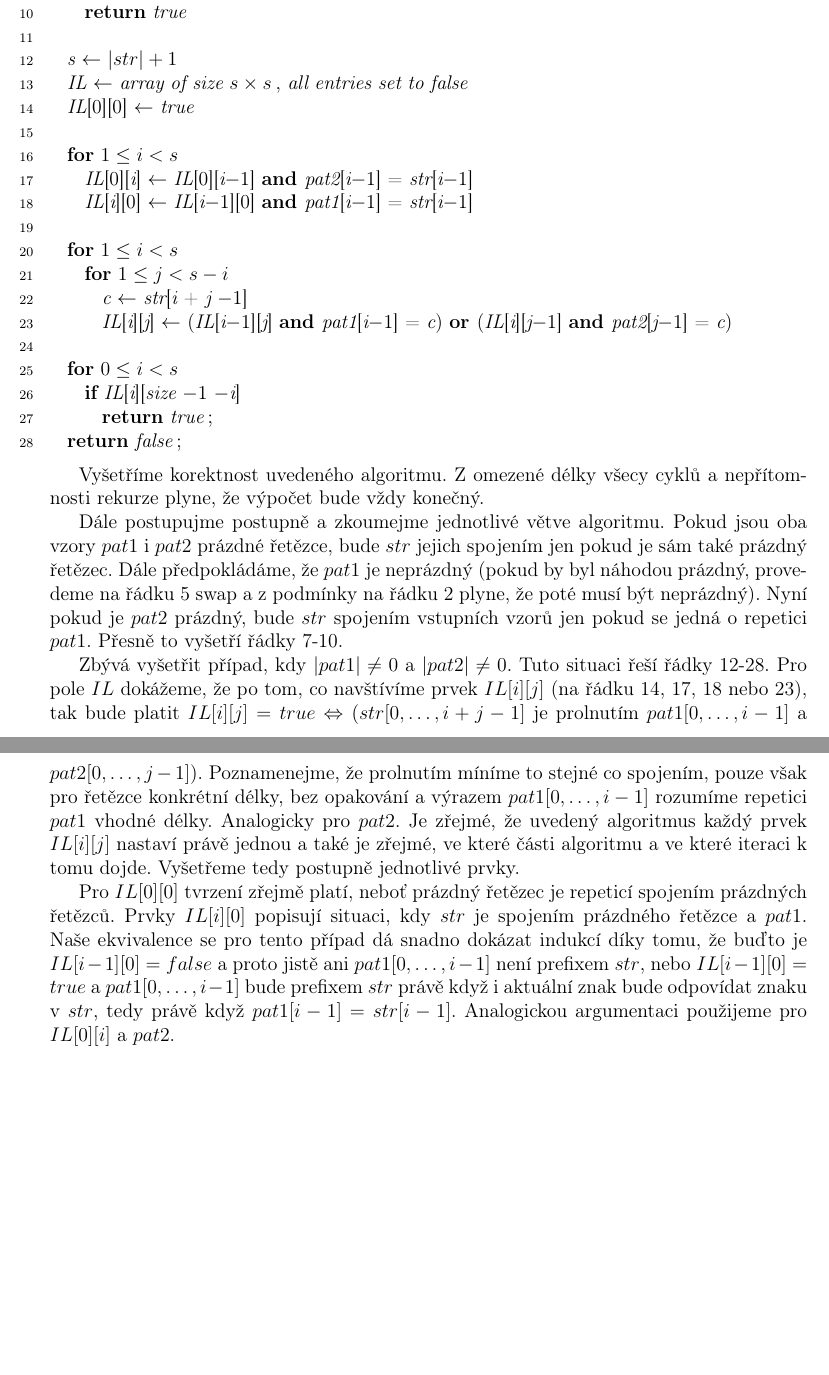
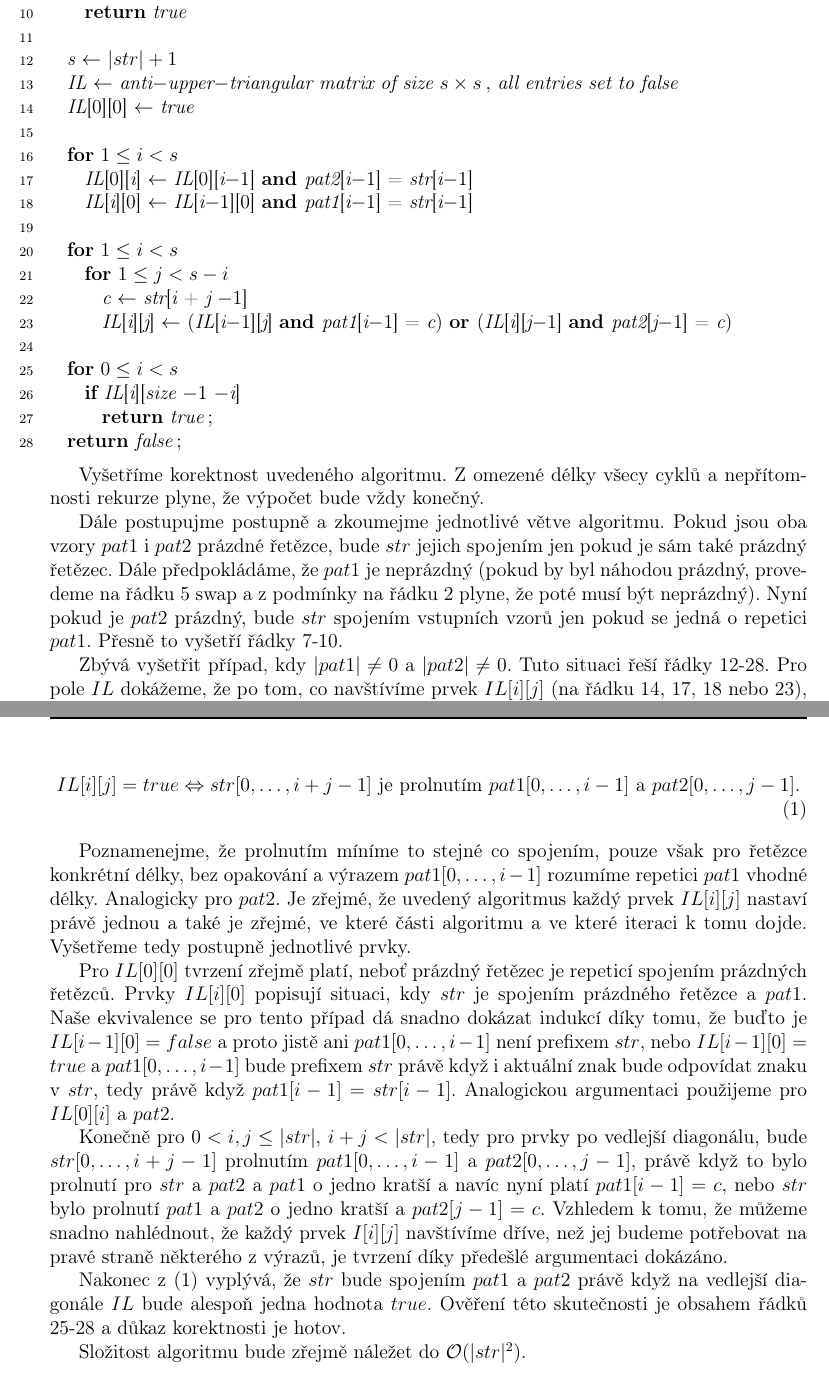
Before and after one commit to JendaPlhak/naval, a LaTeX document (ukol_3.tex): two parts of pages 1 and 2 of 2, joined at a grey line, cut so that both start at the same text, the shorter picture padded with empty space. Compiled offline with pdfLaTeX.

Commit message:
Task 3 final

```diff
--- a/ukol_3.tex
+++ b/ukol_3.tex
@@ -93,7 +93,7 @@ function is_interleave(str, pat1, pat2)
     return true
 
   s := $|str| + 1$
-  IL := array of size $ s \times s $, all entries set $\textit{to}$ false
+  IL := anti-upper-triangular matrix of size $ s \times s $, all entries set $\textit{to}$ false
   IL[0][0] := true
 
   for $ 1 \leq i < s $
@@ -115,9 +115,22 @@ Vyšetříme korektnost uvedeného algoritmu. Z omezené délky všecy cyklů a
 
 Dále postupujme postupně a zkoumejme jednotlivé větve algoritmu. Pokud jsou oba vzory $ pat1 $ i $ pat2 $ prázdné řetězce, bude $ str $ jejich spojením jen pokud je sám také prázdný řetězec. Dále předpokládáme, že $ pat1 $ je neprázdný (pokud by byl náhodou prázdný, provedeme na řádku 5 swap a z podmínky na řádku 2 plyne, že poté musí být neprázdný). Nyní pokud je $ pat2 $ prázdný, bude $ str $ spojením vstupních vzorů jen pokud se jedná o repetici $ pat1 $. Přesně to vyšetří řádky 7-10.
 
-Zbývá vyšetřit případ, kdy $ |pat1| \neq 0$ a $ |pat2| \neq 0 $. Tuto situaci řeší řádky 12-28. Pro pole $ IL $ dokážeme, že po tom, co navštívíme prvek $ IL[i][j] $ (na řádku 14, 17, 18 nebo 23), tak bude platit $ IL[i][j] = true \Leftrightarrow (str[0,\dots, i + j - 1]$ je prolnutím $ pat1[0,\dots,i - 1] $ a $ pat2[0,\dots,j - 1] $). Poznamenejme, že prolnutím míníme to stejné co spojením, pouze však pro řetězce konkrétní délky, bez opakování a výrazem $ pat1[0,\dots,i - 1] $ rozumíme repetici $ pat1 $ vhodné délky. Analogicky pro $ pat2 $.
+Zbývá vyšetřit případ, kdy $ |pat1| \neq 0$ a $ |pat2| \neq 0 $. Tuto situaci řeší řádky 12-28. Pro pole $ IL $ dokážeme, že po tom, co navštívíme prvek $ IL[i][j] $ (na řádku 14, 17, 18 nebo 23), tak bude platit
+
+\begin{align}\label{eqv}
+IL[i][j] = true \Leftrightarrow str[0,\dots, i + j - 1] \text{ je prolnutím } pat1[0,\dots,i - 1] \text{ a } pat2[0,\dots,j - 1].
+\end{align}
+
+ Poznamenejme, že prolnutím míníme to stejné co spojením, pouze však pro řetězce konkrétní délky, bez opakování a výrazem $ pat1[0,\dots,i - 1] $ rozumíme repetici $ pat1 $ vhodné délky. Analogicky pro $ pat2 $.
 Je zřejmé, že uvedený algoritmus každý prvek $ IL[i][j] $ nastaví právě jednou a také je zřejmé, ve které části algoritmu a ve které iteraci k tomu dojde. Vyšetřeme tedy postupně jednotlivé prvky.
 
 Pro $ IL[0][0] $ tvrzení zřejmě platí, neboť prázdný řetězec je repeticí spojením prázdných řetězců. Prvky $ IL[i][0] $ popisují situaci, kdy $ str $ je spojením prázdného řetězce a $ pat1 $. Naše ekvivalence se pro tento případ dá snadno dokázat indukcí díky tomu, že buďto je $ IL[i - 1][0] = false $ a proto jistě ani $ pat1[0,\dots,i - 1] $ není prefixem $ str $, nebo $ IL[i - 1][0] = true $ a $ pat1[0,\dots,i - 1] $ bude prefixem $ str $ právě když i aktuální znak bude odpovídat znaku v $ str $, tedy právě když $ pat1[i-1] = str[i-1] $. Analogickou argumentaci použijeme pro $ IL[0][i] $ a $ pat2 $.
 
+Konečně pro $ 0 < i,j \leq |str| $, $ i + j < |str| $, tedy pro prvky po vedlejší diagonálu, bude $ str[0,\dots, i + j - 1]$ prolnutím $ pat1[0,\dots,i - 1] $ a $ pat2[0,\dots,j - 1] $, právě když to bylo prolnutí pro $ str $ a $ pat2 $ a $ pat1 $ o jedno kratší a navíc nyní platí $ pat1[i-1] = c $, nebo $ str $ bylo prolnutí $ pat1 $ a $ pat2 $ o jedno kratší a $ pat2[j-1] = c $. Vzhledem k tomu, že můžeme snadno nahlédnout, že každý prvek $ I[i][j] $ navštívíme dříve, než jej budeme potřebovat na pravé straně některého z výrazů, je tvrzení díky předešlé argumentaci dokázáno.
+
+Nakonec z \eqref{eqv} vyplývá, že $ str $ bude spojením $ pat1 $ a $ pat2 $ právě když na vedlejší diagonále $ IL $ bude alespoň jedna hodnota $ true $. Ověření této skutečnosti je obsahem řádků 25-28 a důkaz korektnosti je hotov.
+
+
+Složitost algoritmu bude zřejmě náležet do $\mathcal{O}(|str|^2)$.
+
 \end{document}
```
